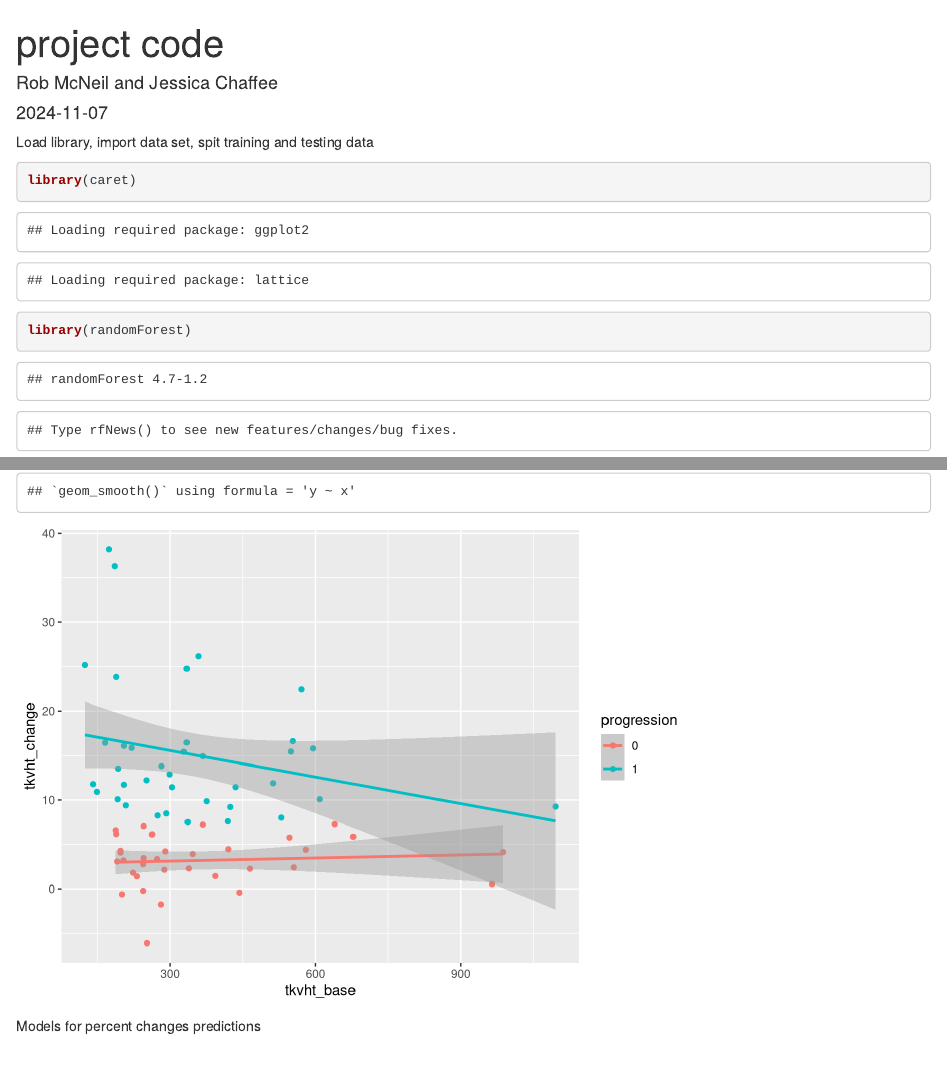
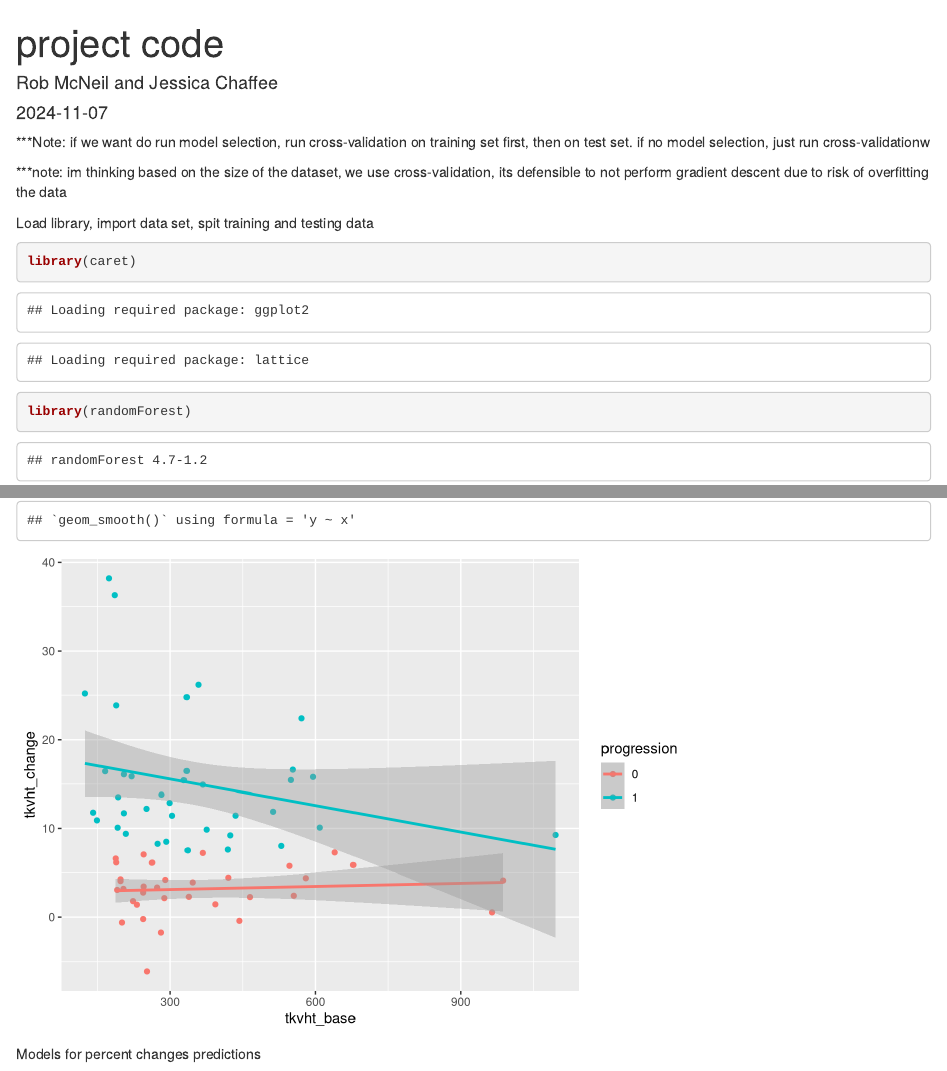
Before and after one commit to rrm10603/project_3_bios6623, an R Markdown document (v_1.Rmd): the page in a window 1100 px wide, from its top, and a second part further down, joined at a grey line. Rendered offline with R 4.5, knitr and Pandoc, with nearby package versions; code that draws random numbers runs with fixed seeds of ours; some code elsewhere in the file could not run offline.

Commit message:
general notes added on model selection, gradient descent and cross-validaiton

````diff
--- a/v_1.Rmd
+++ b/v_1.Rmd
@@ -10,7 +10,10 @@ knitr::opts_chunk$set(echo = TRUE)
 ```
 
 
+***Note: if we want do run model selection, run cross-validation on training set first,
+then on test set. if no model selection, just run cross-validationw
 
+***note: im thinking based on the size of the dataset, we use cross-validation, its defensible to not perform gradient descent due to risk of overfitting the data
 
 Load library, import data set, spit training and testing data
 
````
Also changed, not shown: v_1.Rmd (2 more changed lines).
